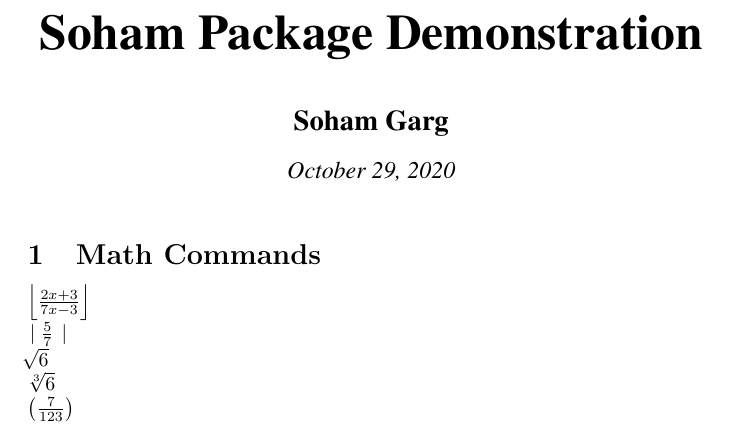
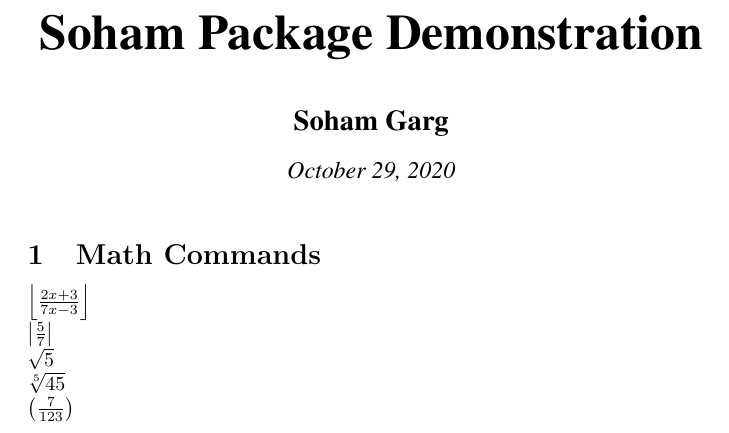
Before and after one commit to sohamgarg2020/soham.sty, a LaTeX document (main.tex, which reads soham.sty): part of the page, cut so that both start at the same text. Compiled offline with pdfLaTeX.

Commit message:
Organize Later
Organize Later

```diff
--- a/main.tex
+++ b/main.tex
@@ -14,7 +14,7 @@
 \section{Math Commands}
 $\floor{\frac{2x+3}{7x-3}}$\\
 $\abs{\frac{5}{7}}$\\
-$\rt{}{6}$\\
-$\rt{3}{6}$\\
+$\rt{5}$\\
+$\rt[5]{45}$\\
 $\roundb{\frac{7}{123}}$
 \end{document}
--- a/soham.sty
+++ b/soham.sty
@@ -20,11 +21,7 @@
 	\left\lfloor {#1}\right\rfloor%
 }%
 \newcommand{\abs}[1]{%
-    \left\mid {#1}\right\mid
-}%
-\newcommand{\rt}[2]{%
-  \sqrt[#1]{#2}%
-  %omit #1 if you want there to be nothing on top of the root.
+    \left\vert {#1}\right\vert
 }%
 \newcommand{\roundb}[1]{%
     \left(#1 \right)
@@ -33,3 +30,4 @@
 %    \textbf{#1}%
 %}%
 \let\myDate\date
+\let\rt\sqrt
```
Also changed, not shown: soham.sty (1 more changed lines), 2 other files.
